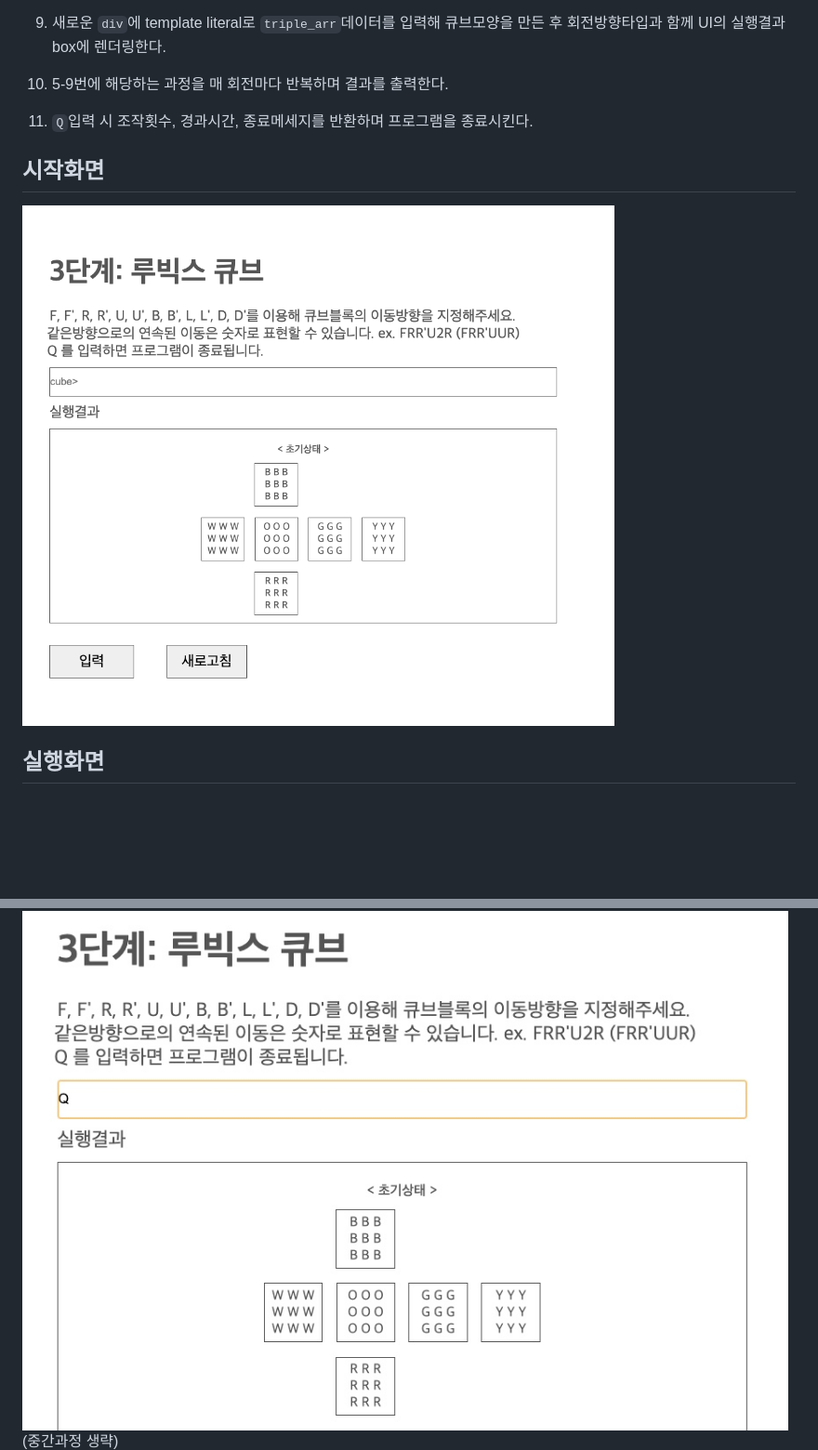
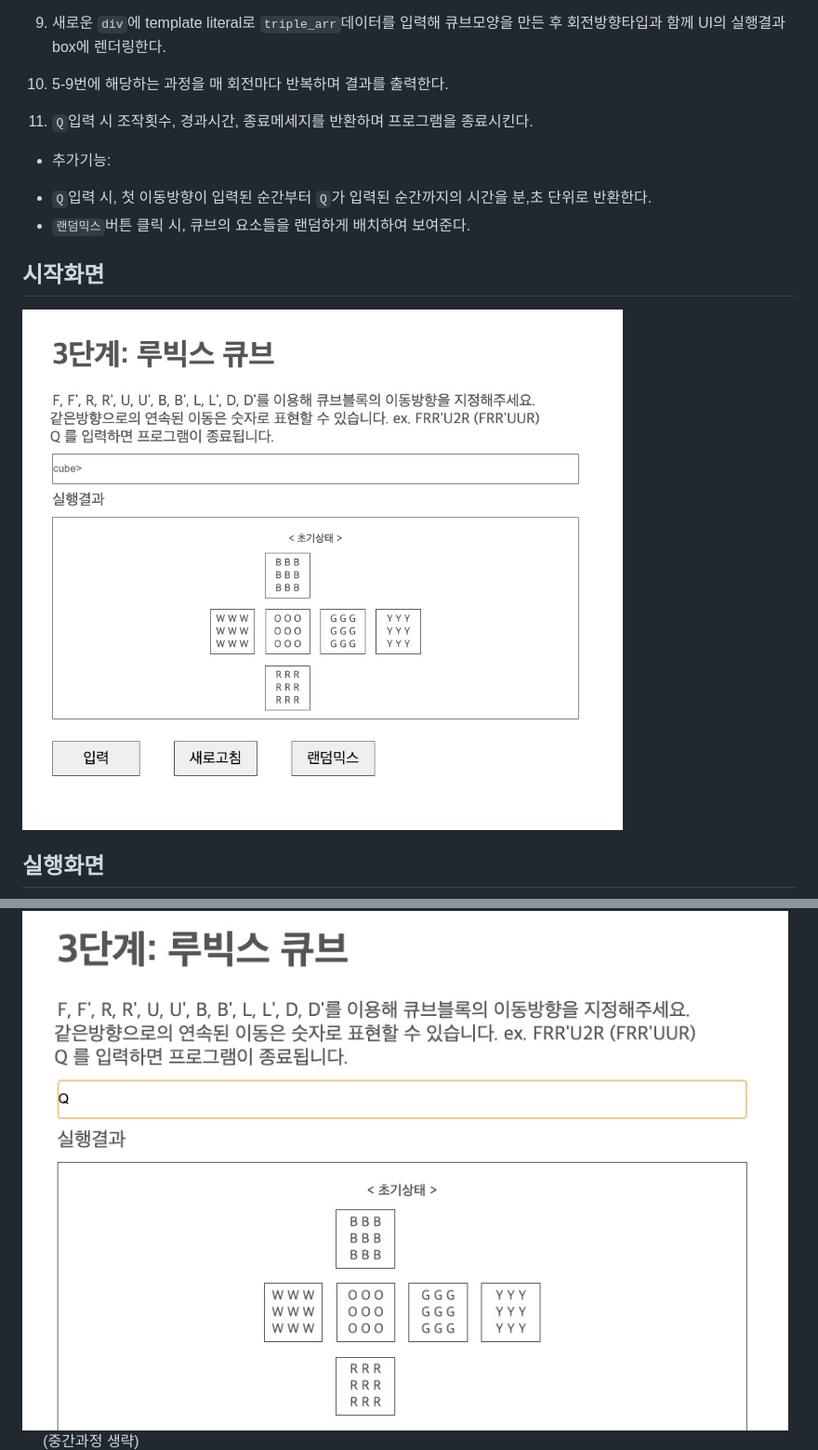
Before and after one commit to ha3158987/Rubiks-Cube, a Markdown page: README.md, 2 parts joined by grey strips. Shown: that part at 93% size. Rendered like a GitHub page; pictures changed too: image/step3-1.png; blank space fills up the shorter version.

Commit message:
Feature additional action
- Add 'random mix' button.
- Show randomly arranged elements on button click.
- Add description on README.md.

```diff
--- a/README.md
+++ b/README.md
@@ -90,6 +90,11 @@
 10. 5-9번에 해당하는 과정을 매 회전마다 반복하며 결과를 출력한다.<br>
 11. `Q`입력 시 조작횟수, 경과시간, 종료메세지를 반환하며 프로그램을 종료시킨다.
 
+- 추가기능:<br>
+
+* `Q`입력 시, 첫 이동방향이 입력된 순간부터 `Q`가 입력된 순간까지의 시간을 분,초 단위로 반환한다.<br>
+* `랜덤믹스`버튼 클릭 시, 큐브의 요소들을 랜덤하게 배치하여 보여준다.<br>
+
 ## 시작화면
 
 ![시작화면](./image/step3-1.png)
@@ -103,6 +108,6 @@
 
 ![종료화면](./image/step3-4.png)
 <br>
-(중간과정 생략)
+&nbsp;&nbsp;&nbsp;&nbsp;&nbsp;(중간과정 생략)
 <br>
 ![종료화면](./image/step3-5.png)
```
Also changed, not shown: 3 other files.
